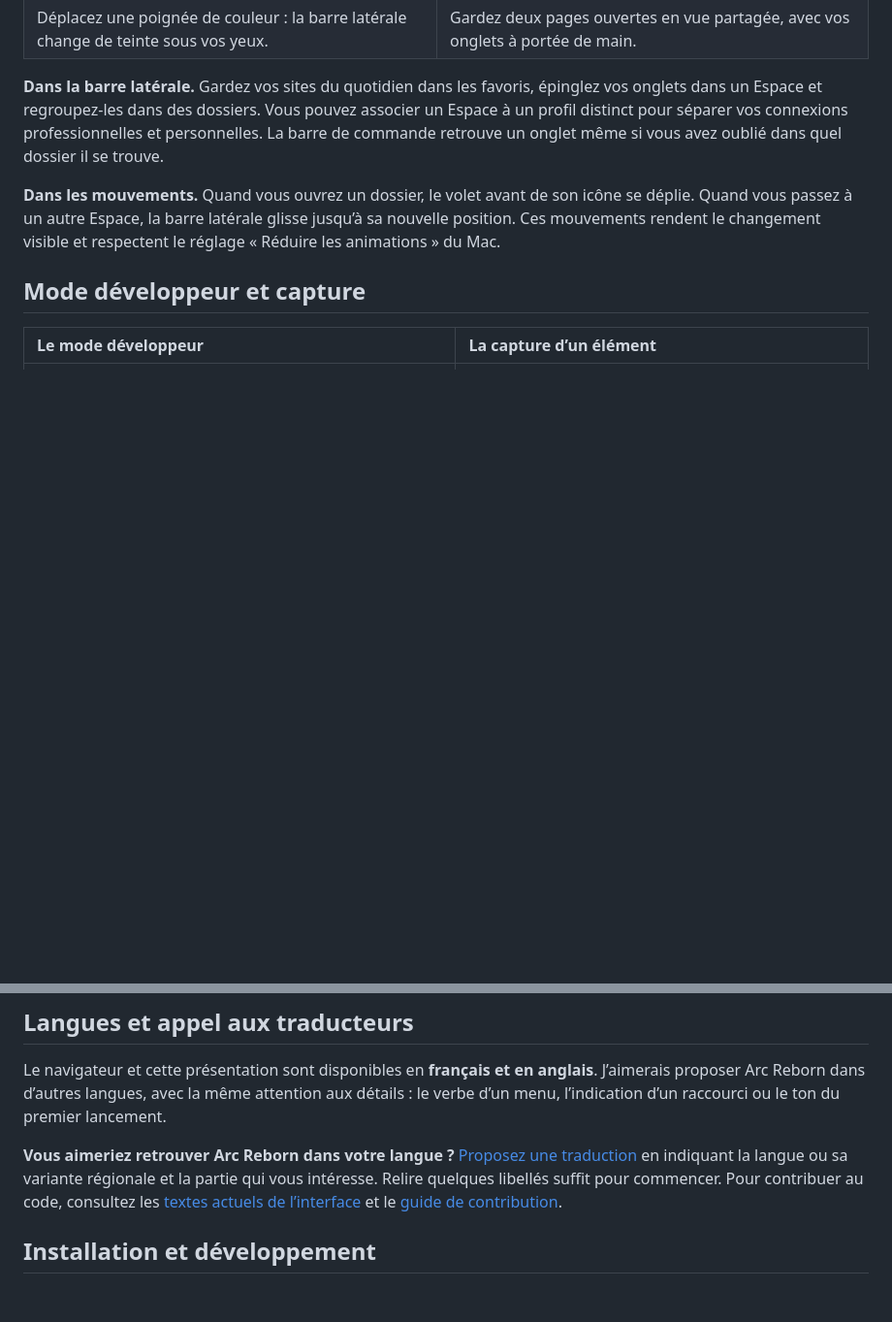
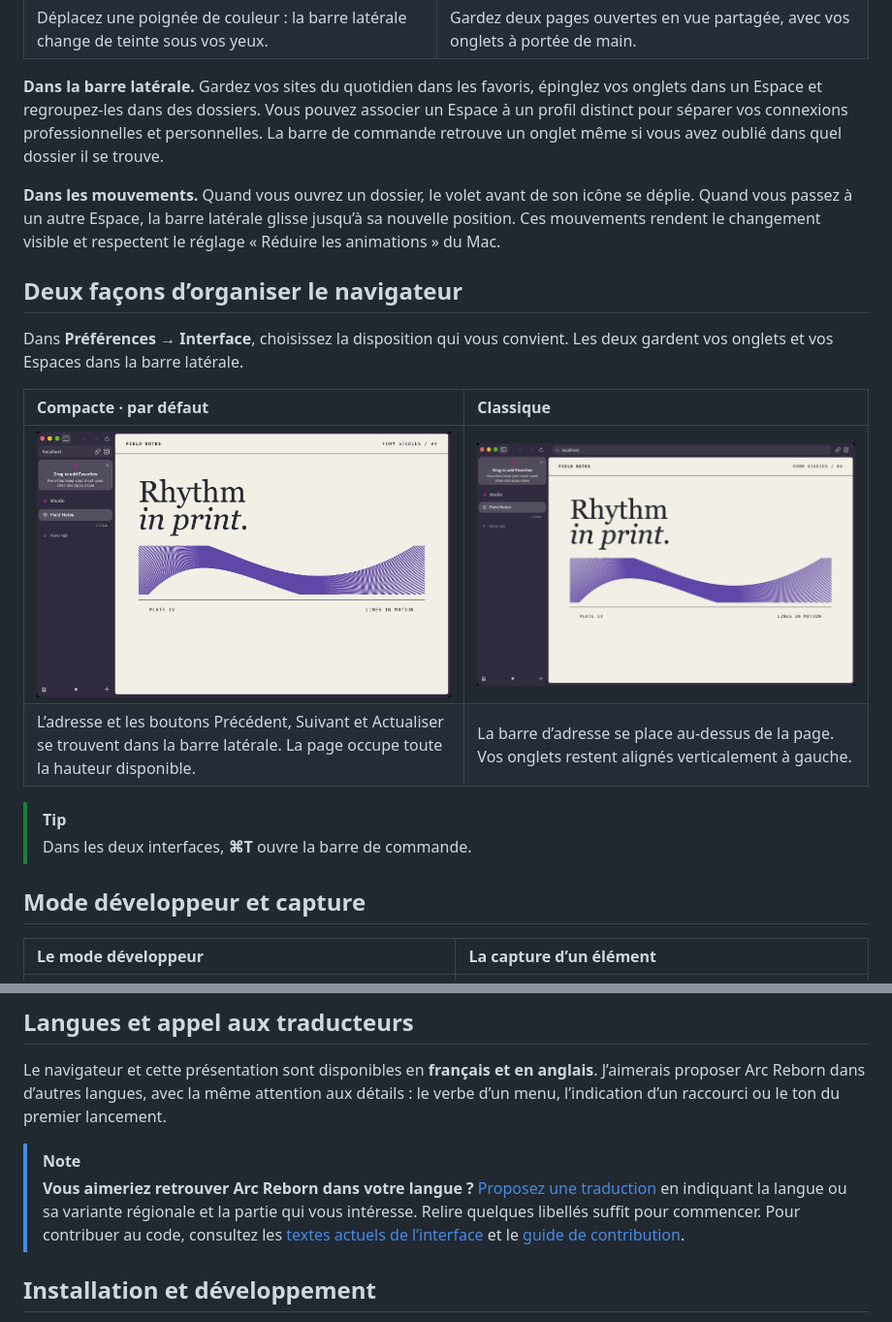
Before and after one commit to tiff75009/arcreborn, a Markdown page: README.fr.md, 2 parts joined by grey strips. Shown at 97% size. GitHub-like rendering; pictures changed too: docs/showcase/layout-classic.jpg (added), docs/showcase/layout-compact.jpg (added); blank space fills up the shorter version.

Commit message:
Compare Compact and Classic using the same native browser scene

```diff
--- a/README.fr.md
+++ b/README.fr.md
@@ -26,6 +26,18 @@ Avec Codex et Claude, j’ai étudié par rétro-ingénierie certains comporteme
 
 **Dans les mouvements.** Quand vous ouvrez un dossier, le volet avant de son icône se déplie. Quand vous passez à un autre Espace, la barre latérale glisse jusqu’à sa nouvelle position. Ces mouvements rendent le changement visible et respectent le réglage « Réduire les animations » du Mac.
 
+## Deux façons d’organiser le navigateur
+
+Dans **Préférences → Interface**, choisissez la disposition qui vous convient. Les deux gardent vos onglets et vos Espaces dans la barre latérale.
+
+| Compacte · par défaut | Classique |
+| :--- | :--- |
+| [![Compacte · par défaut](docs/showcase/layout-compact.jpg)](docs/showcase/layout-compact.jpg) | [![Classique](docs/showcase/layout-classic.jpg)](docs/showcase/layout-classic.jpg) |
+| L’adresse et les boutons Précédent, Suivant et Actualiser se trouvent dans la barre latérale. La page occupe toute la hauteur disponible. | La barre d’adresse se place au-dessus de la page. Vos onglets restent alignés verticalement à gauche. |
+
+> [!TIP]
+> Dans les deux interfaces, **⌘T** ouvre la barre de commande.
+
 ## Mode développeur et capture
 
 | Le mode développeur | La capture d’un élément |
@@ -40,7 +52,8 @@ Appuyez sur **⇧⌘2** pour lancer une capture. Survolez la page, puis cliquez
 
 Le navigateur et cette présentation sont disponibles en **français et en anglais**. J’aimerais proposer Arc Reborn dans d’autres langues, avec la même attention aux détails : le verbe d’un menu, l’indication d’un raccourci ou le ton du premier lancement.
 
-**Vous aimeriez retrouver Arc Reborn dans votre langue ?** [Proposez une traduction](https://github.com/tiff75009/arcreborn/issues/new?title=Traduction%20%3A%20) en indiquant la langue ou sa variante régionale et la partie qui vous intéresse. Relire quelques libellés suffit pour commencer. Pour contribuer au code, consultez les [textes actuels de l’interface](native/Sources/Localization.swift) et le [guide de contribution](CONTRIBUTING.md).
+> [!NOTE]
+> **Vous aimeriez retrouver Arc Reborn dans votre langue ?** [Proposez une traduction](https://github.com/tiff75009/arcreborn/issues/new?title=Traduction%20%3A%20) en indiquant la langue ou sa variante régionale et la partie qui vous intéresse. Relire quelques libellés suffit pour commencer. Pour contribuer au code, consultez les [textes actuels de l’interface](native/Sources/Localization.swift) et le [guide de contribution](CONTRIBUTING.md).
 
 ## Installation et développement
 
```
Also changed, not shown: README.md (+14 -1 lines).
